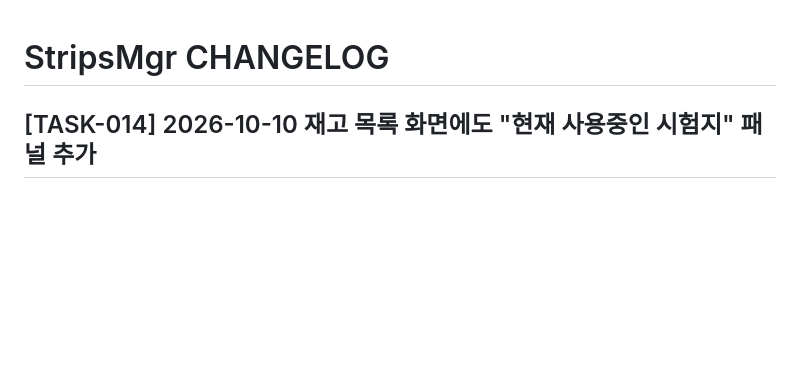
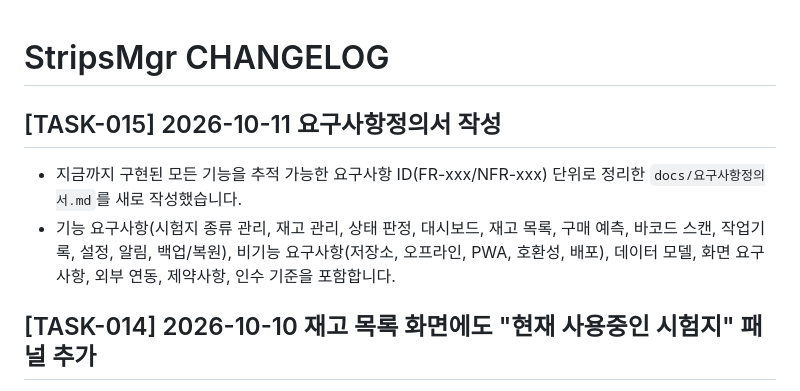
Before and after one commit to cccoma-teletogether/strips-manager, a Markdown page: changelog.md, the part around the change. GitHub-like rendering; blank space fills up the shorter version.

```diff
--- a/changelog.md
+++ b/changelog.md
@@ -1,4 +1,8 @@
 # StripsMgr CHANGELOG
+
+## [TASK-015] 2026-10-11 요구사항정의서 작성
+- 지금까지 구현된 모든 기능을 추적 가능한 요구사항 ID(FR-xxx/NFR-xxx) 단위로 정리한 `docs/요구사항정의서.md`를 새로 작성했습니다.
+- 기능 요구사항(시험지 종류 관리, 재고 관리, 상태 판정, 대시보드, 재고 목록, 구매 예측, 바코드 스캔, 작업기록, 설정, 알림, 백업/복원), 비기능 요구사항(저장소, 오프라인, PWA, 호환성, 배포), 데이터 모델, 화면 요구사항, 외부 연동, 제약사항, 인수 기준을 포함합니다.
 
 ## [TASK-014] 2026-10-10 재고 목록 화면에도 "현재 사용중인 시험지" 패널 추가
 - TASK-013에서 대시보드에만 추가했던 패널을 재고 목록 화면 상단에도 동일하게 표시하도록 했습니다. 중복 로직을 `computeInUseItems()`/`renderCurrentUsePanel()`로 공통화해 두 화면이 같은 기준으로 동작합니다.
```
Also changed, not shown: docs/요구사항정의서.md (added, +294 -0 lines).
